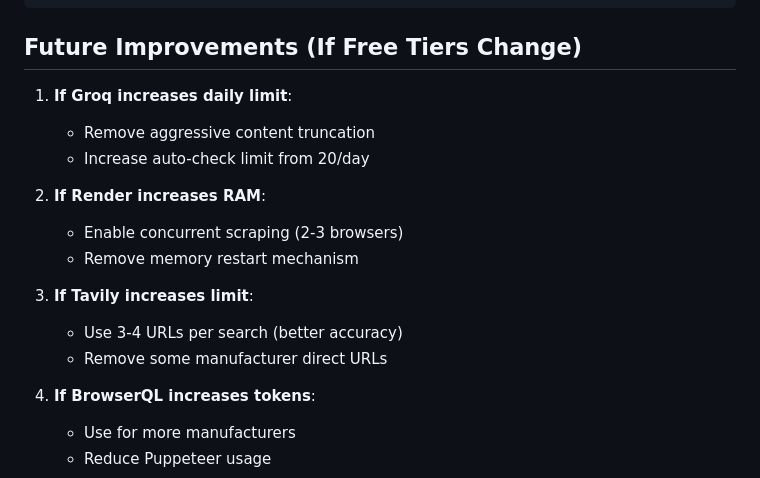
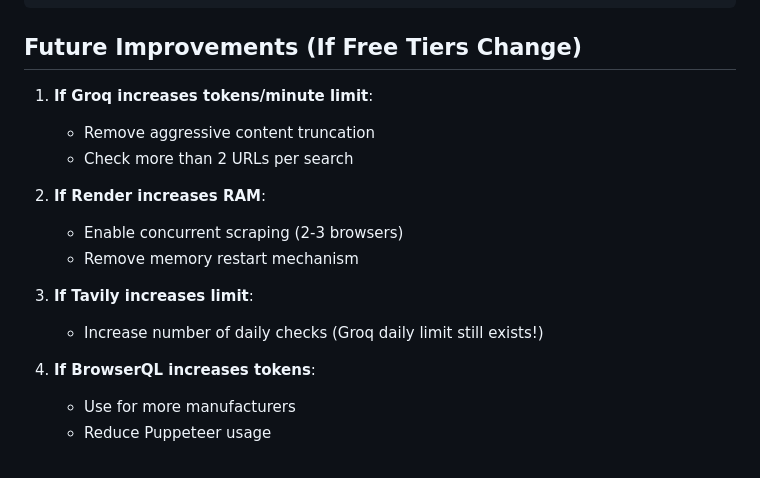
Before and after one commit to syntegoneolchecker/SyntegonEOLChecker, a Markdown page: ARCHITECTURE.md, the part around the change. Drawn GitHub-style.

```diff
--- a/ARCHITECTURE.md
+++ b/ARCHITECTURE.md
@@ -323,17 +323,16 @@ console.assert(result.data.length === 2);
 
 ## Future Improvements (If Free Tiers Change)
 
-1. **If Groq increases daily limit**:
+1. **If Groq increases tokens/minute limit**:
    - Remove aggressive content truncation
-   - Increase auto-check limit from 20/day
+   - Check more than 2 URLs per search
 
 2. **If Render increases RAM**:
    - Enable concurrent scraping (2-3 browsers)
    - Remove memory restart mechanism
 
 3. **If Tavily increases limit**:
-   - Use 3-4 URLs per search (better accuracy)
-   - Remove some manufacturer direct URLs
+   - Increase number of daily checks (Groq daily limit still exists!)
 
 4. **If BrowserQL increases tokens**:
    - Use for more manufacturers
```
